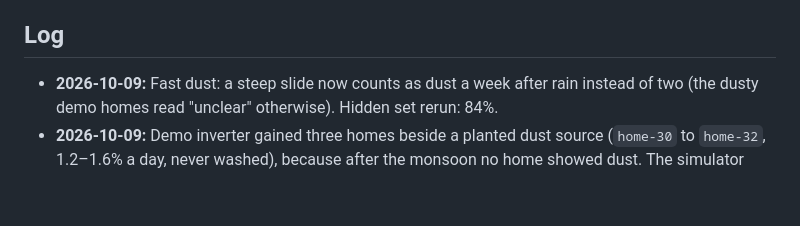
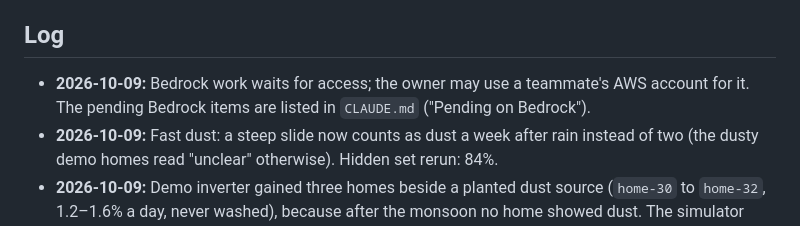
Before and after one commit to Aaryan-Degama/Dhool_aws, a Markdown page: CONTEXT.md, the part around the change. GitHub-like rendering; blank space fills up the shorter version.

```diff
--- a/CONTEXT.md
+++ b/CONTEXT.md
@@ -144,6 +144,7 @@ The project's current state. **Update this file whenever something changes** (a
 - Statistics in `DHOOL.md` 2.1 and prior art in 2.12 still need citable sources before the write-up
 
 ## Log
+- **2026-10-09:** Bedrock work waits for access; the owner may use a teammate's AWS account for it. The pending Bedrock items are listed in `CLAUDE.md` ("Pending on Bedrock").
 - **2026-10-09:** Fast dust: a steep slide now counts as dust a week after rain instead of two (the dusty demo homes read "unclear" otherwise). Hidden set rerun: 84%.
 - **2026-10-09:** Demo inverter gained three homes beside a planted dust source (`home-30` to `home-32`, 1.2–1.6% a day, never washed), because after the monsoon no home showed dust. The simulator now gives each demo home its own weather: with one series for all, a 4.6 mm shower at the centre and 5.2 mm at a home made the analysis and the data disagree on whether rain cleaned the roof. Real rain on 27 Sept washed the three, so today they read OK (3–5% down); in a past dry spell the same home reached CLEAN at 15 dry days (80%, saving ₹390) but read `unclear` at 9–13 days with 13–19% true dust loss. `wash-economics` merged and deployed. Showcase accounts (one email per house, three cases: wash, call vendor, all good) wait for the owner's email list.
 - **2026-10-09:** The owner spoke to AWS Support about the Bedrock block: they will look into it and expect to grant access to a few models. Nothing confirmed yet (no model list, no date). Until it is, the self-hosted reader stays the plan.
```
Also changed, not shown: CLAUDE.md (+12 -0 lines).
